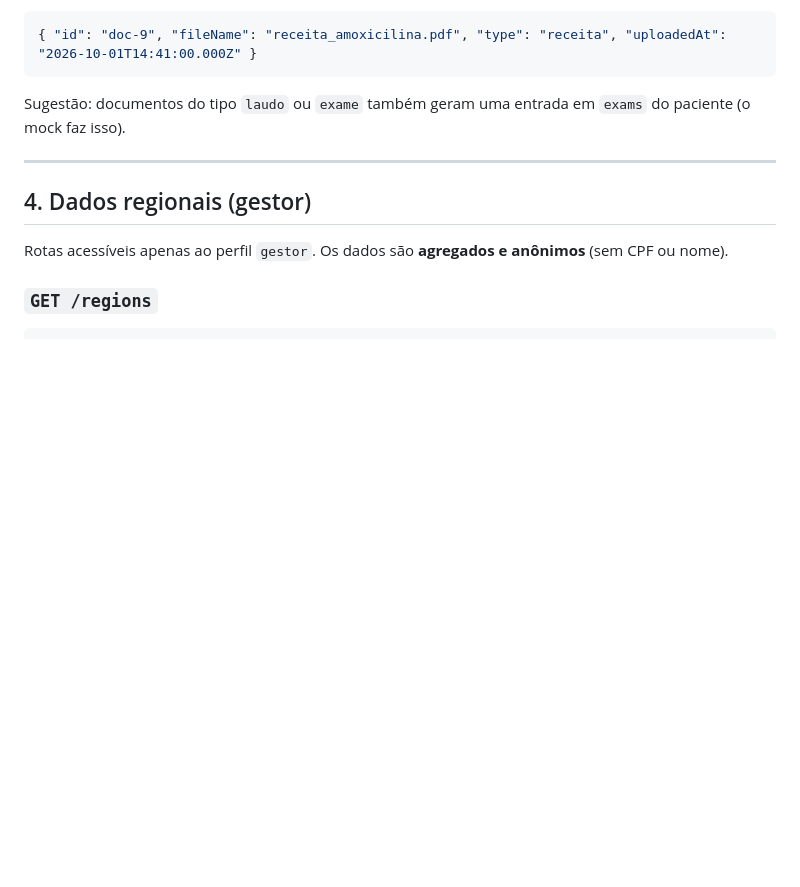
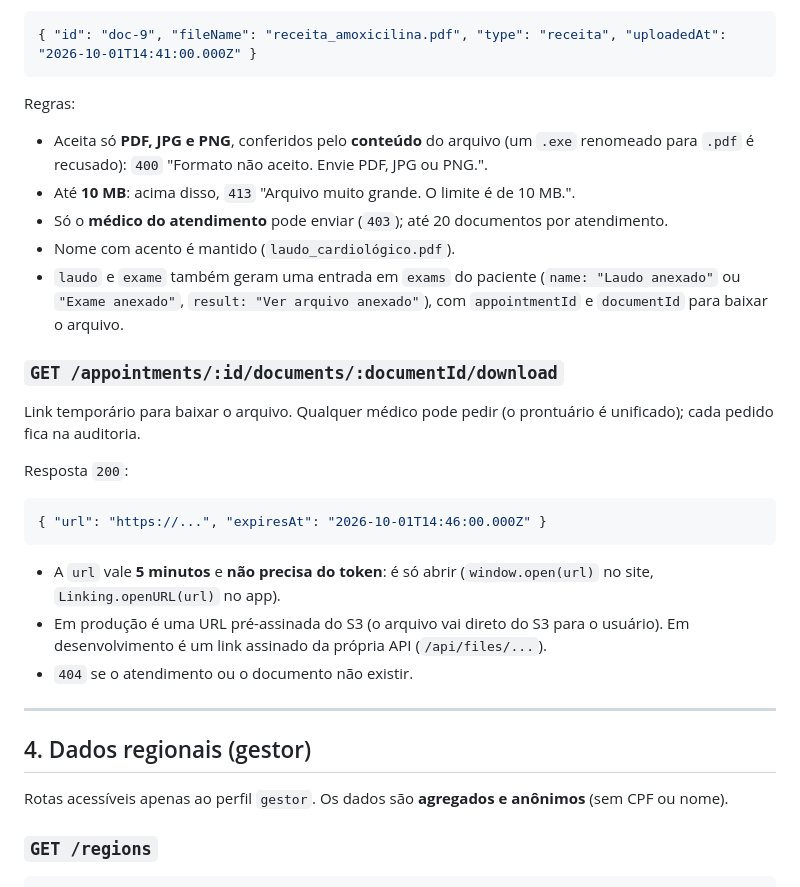
Before and after one commit to GustavoSilvadeCarvalho/saude-unificada-web, a Markdown page: docs/API_CONTRACT.md, the part around the change. Drawn GitHub-style; blank space fills up the shorter version.

````diff
--- a/docs/API_CONTRACT.md
+++ b/docs/API_CONTRACT.md
@@ -241,7 +241,27 @@ Resposta `201`:
 { "id": "doc-9", "fileName": "receita_amoxicilina.pdf", "type": "receita", "uploadedAt": "2026-10-01T14:41:00.000Z" }
 ```
 
-Sugestão: documentos do tipo `laudo` ou `exame` também geram uma entrada em `exams` do paciente (o mock faz isso).
+Regras:
+
+- Aceita só **PDF, JPG e PNG**, conferidos pelo **conteúdo** do arquivo (um `.exe` renomeado para `.pdf` é recusado): `400` "Formato não aceito. Envie PDF, JPG ou PNG.".
+- Até **10 MB**: acima disso, `413` "Arquivo muito grande. O limite é de 10 MB.".
+- Só o **médico do atendimento** pode enviar (`403`); até 20 documentos por atendimento.
+- Nome com acento é mantido (`laudo_cardiológico.pdf`).
+- `laudo` e `exame` também geram uma entrada em `exams` do paciente (`name: "Laudo anexado"` ou `"Exame anexado"`, `result: "Ver arquivo anexado"`), com `appointmentId` e `documentId` para baixar o arquivo.
+
+### `GET /appointments/:id/documents/:documentId/download`
+
+Link temporário para baixar o arquivo. Qualquer médico pode pedir (o prontuário é unificado); cada pedido fica na auditoria.
+
+Resposta `200`:
+
+```json
+{ "url": "https://...", "expiresAt": "2026-10-01T14:46:00.000Z" }
+```
+
+- A `url` vale **5 minutos** e **não precisa do token**: é só abrir (`window.open(url)` no site, `Linking.openURL(url)` no app).
+- Em produção é uma URL pré-assinada do S3 (o arquivo vai direto do S3 para o usuário). Em desenvolvimento é um link assinado da própria API (`/api/files/...`).
+- `404` se o atendimento ou o documento não existir.
 
 ---
 
````
Also changed, not shown: docs/CONTINUAR.md (+20 -6 lines).
